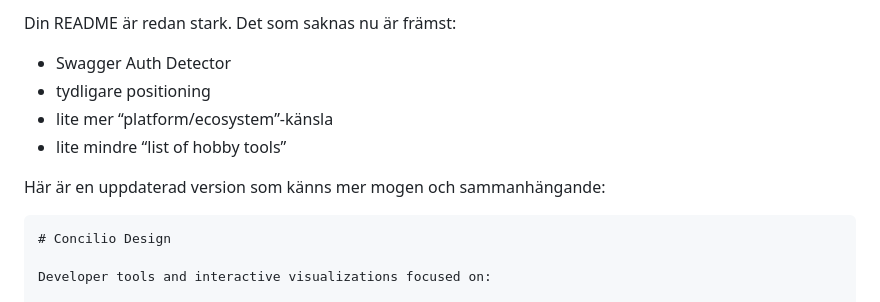
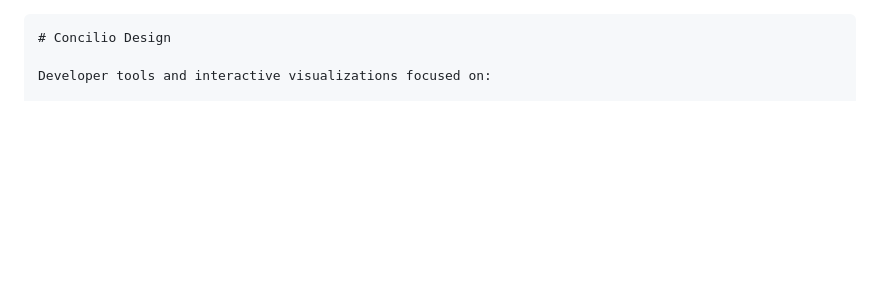
Before and after one commit to joacar999/conciliodesign-site, a Markdown page: README.md, the part around the change. Drawn GitHub-style; blank space fills up the shorter version.

Commit message:
Revise README for clarity and maturity
Updated README to reflect a more mature and cohesive design.

`````diff
--- a/README.md
+++ b/README.md
@@ -1,12 +1,3 @@
-Din README är redan stark. Det som saknas nu är främst:
-
-* Swagger Auth Detector
-* tydligare positioning
-* lite mer “platform/ecosystem”-känsla
-* lite mindre “list of hobby tools”
-
-Här är en uppdaterad version som känns mer mogen och sammanhängande:
-
 ````markdown
 # Concilio Design
 
`````
